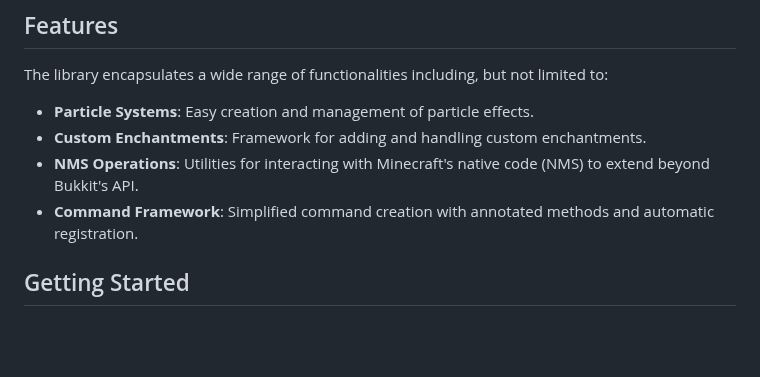
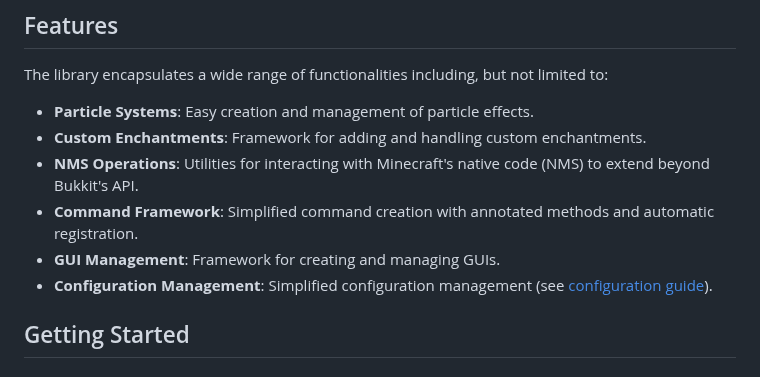
Before and after one commit to AirshipCraft/AC-CommonLib, a Markdown page: README.md, the part around the change. Drawn GitHub-style; blank space fills up the shorter version.

Commit message:
docs: update README with references to config classes

```diff
--- a/README.md
+++ b/README.md
@@ -14,6 +14,8 @@ The library encapsulates a wide range of functionalities including, but not limi
 - **Custom Enchantments**: Framework for adding and handling custom enchantments.
 - **NMS Operations**: Utilities for interacting with Minecraft's native code (NMS) to extend beyond Bukkit's API.
 - **Command Framework**: Simplified command creation with annotated methods and automatic registration.
+- **GUI Management**: Framework for creating and managing GUIs.
+- **Configuration Management**: Simplified configuration management (see [configuration guide](CONFIGURATION_GUIDE.md)).
 
 ## Getting Started
 
```
